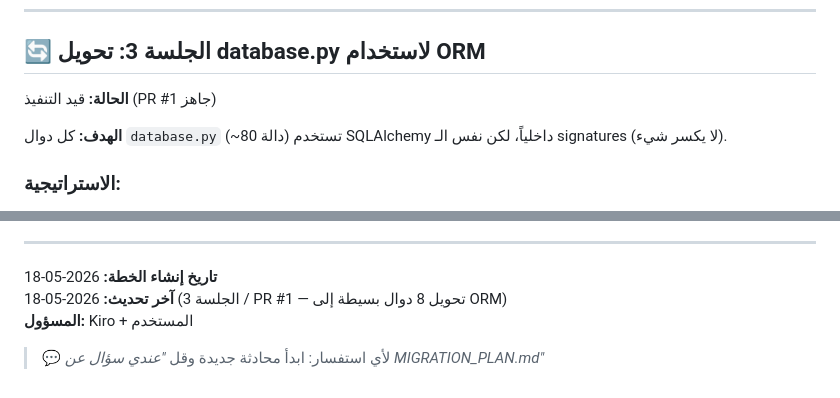
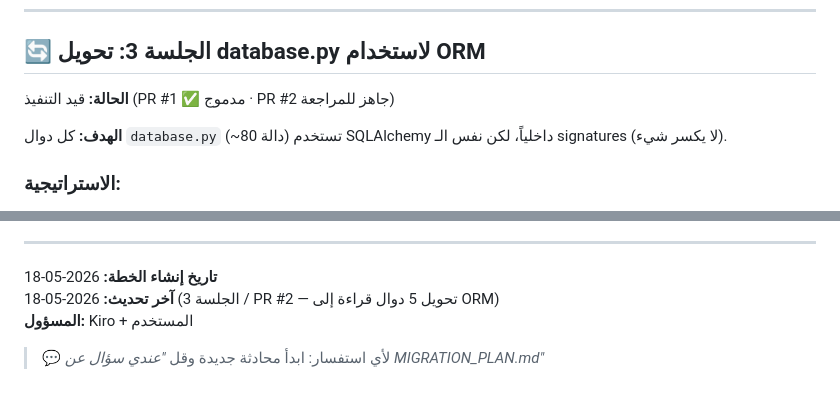
Before and after one commit to lokadeen29-sys/ZZZZ, a Markdown page: THE-TECNO-main/MIGRATION_PLAN.md, 2 parts joined by grey strips. Rendered like a GitHub page.

```diff
--- a/THE-TECNO-main/MIGRATION_PLAN.md
+++ b/THE-TECNO-main/MIGRATION_PLAN.md
@@ -360,7 +360,7 @@ cd /root/project
 
 ## 🔄 الجلسة 3: تحويل database.py لاستخدام ORM
 
-**الحالة:** قيد التنفيذ (PR #1 جاهز)
+**الحالة:** قيد التنفيذ (PR #1 ✅ مدموج · PR #2 جاهز للمراجعة)
 
 **الهدف:** كل دوال `database.py` (~80 دالة) تستخدم SQLAlchemy داخلياً، لكن نفس الـ signatures (لا يكسر شيء).
 
@@ -742,7 +818,7 @@ Kiro سيقرأ ملف `MIGRATION_PLAN.md`، يفحص حالة كل جلسة،
 ---
 
 **تاريخ إنشاء الخطة:** 2026-05-18
-**آخر تحديث:** 2026-05-18 (الجلسة 3 / PR #1 — تحويل 8 دوال بسيطة إلى ORM)
+**آخر تحديث:** 2026-05-18 (الجلسة 3 / PR #2 — تحويل 5 دوال قراءة إلى ORM)
 **المسؤول:** Kiro + المستخدم
 
 > 💬 لأي استفسار: ابدأ محادثة جديدة وقل _"عندي سؤال عن MIGRATION_PLAN.md"_
```
Also changed, not shown: other parts of THE-TECNO-main/MIGRATION_PLAN.md (+80 -4 lines).
